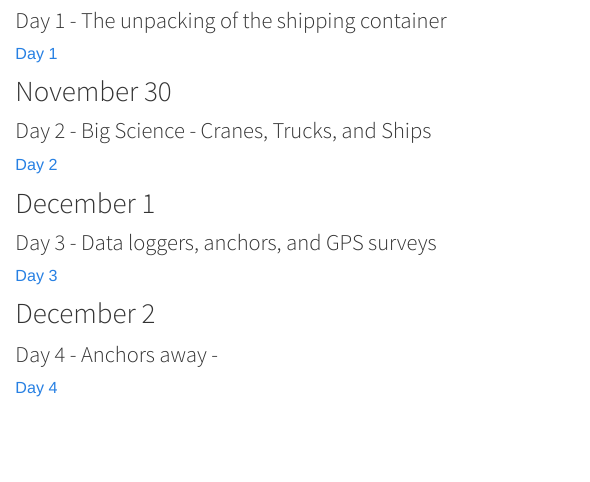
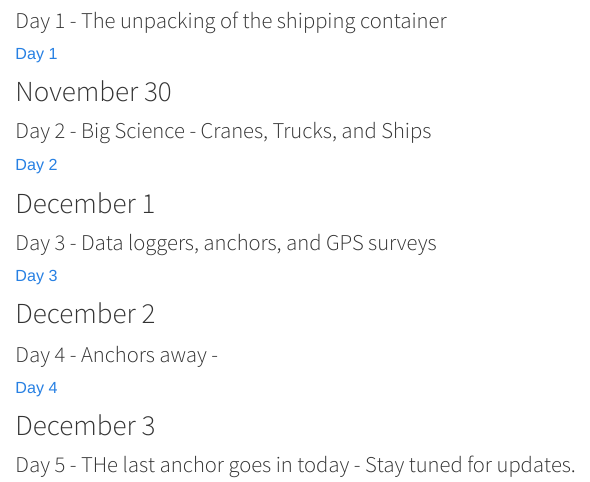
Before and after one commit to wlperry/wlperry.github.io, an R Markdown document (buoy.Rmd): the page in a window 1100 px wide, from 660 px down. The pictures show the output file buoy.html that the author committed with the source, opened offline; library style sheets and scripts come from the installed R packages.

Commit message:
update day 5

```diff
--- a/buoy.Rmd
+++ b/buoy.Rmd
@@ -34,6 +34,11 @@ height="400px" width="400px" border="1" style="PADDING-TOP: 5px" style="PADDING-
 ### Day 4 - Anchors away -
 [Day 4](buoy/day4/buoy_day4.html)
 
+## December 3
+### Day 5 - THe last anchor goes in today - Stay tuned for updates.
+
+
+
 
 
 <script>
```
Also changed, not shown: buoy.html.
